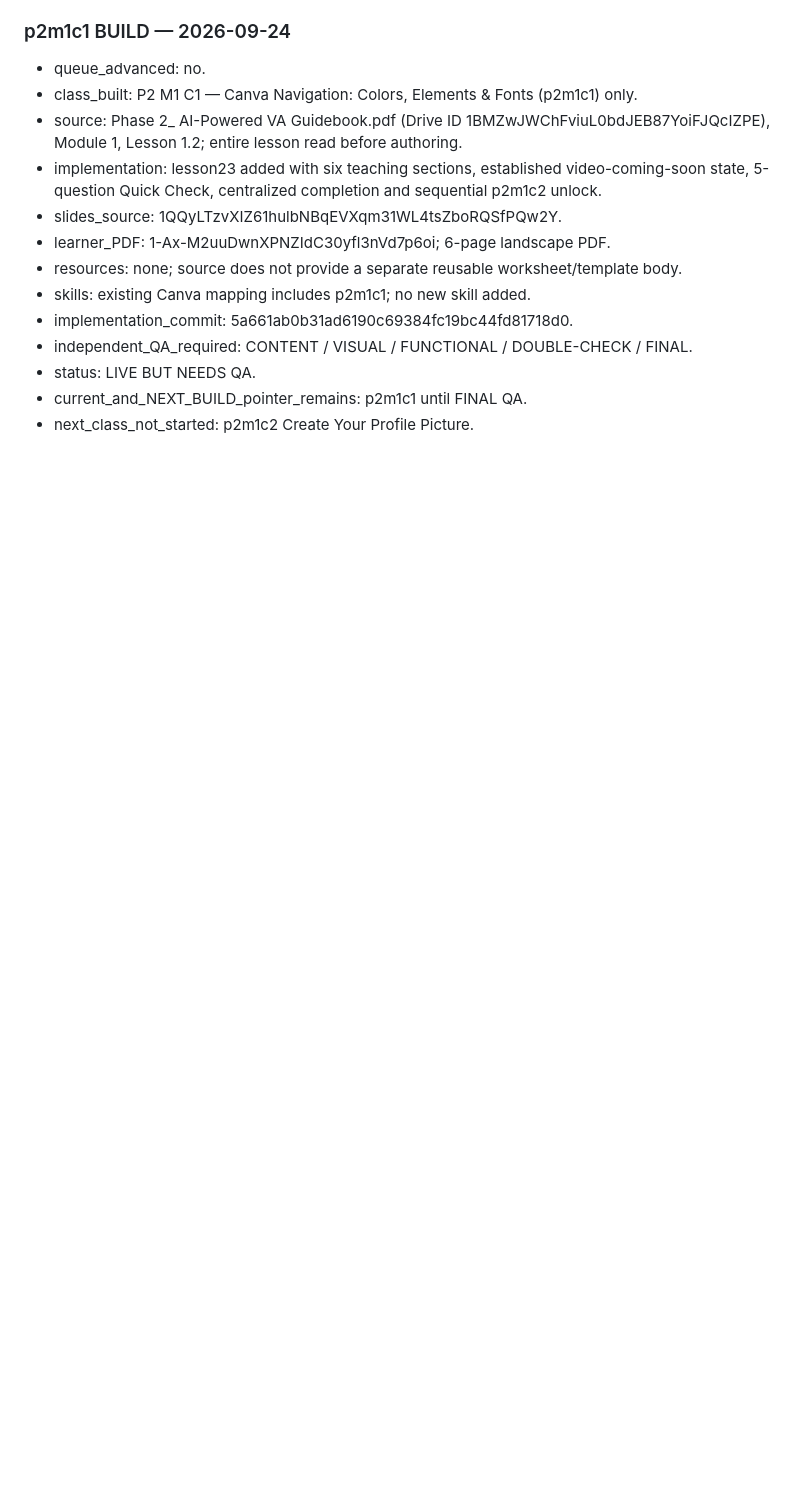
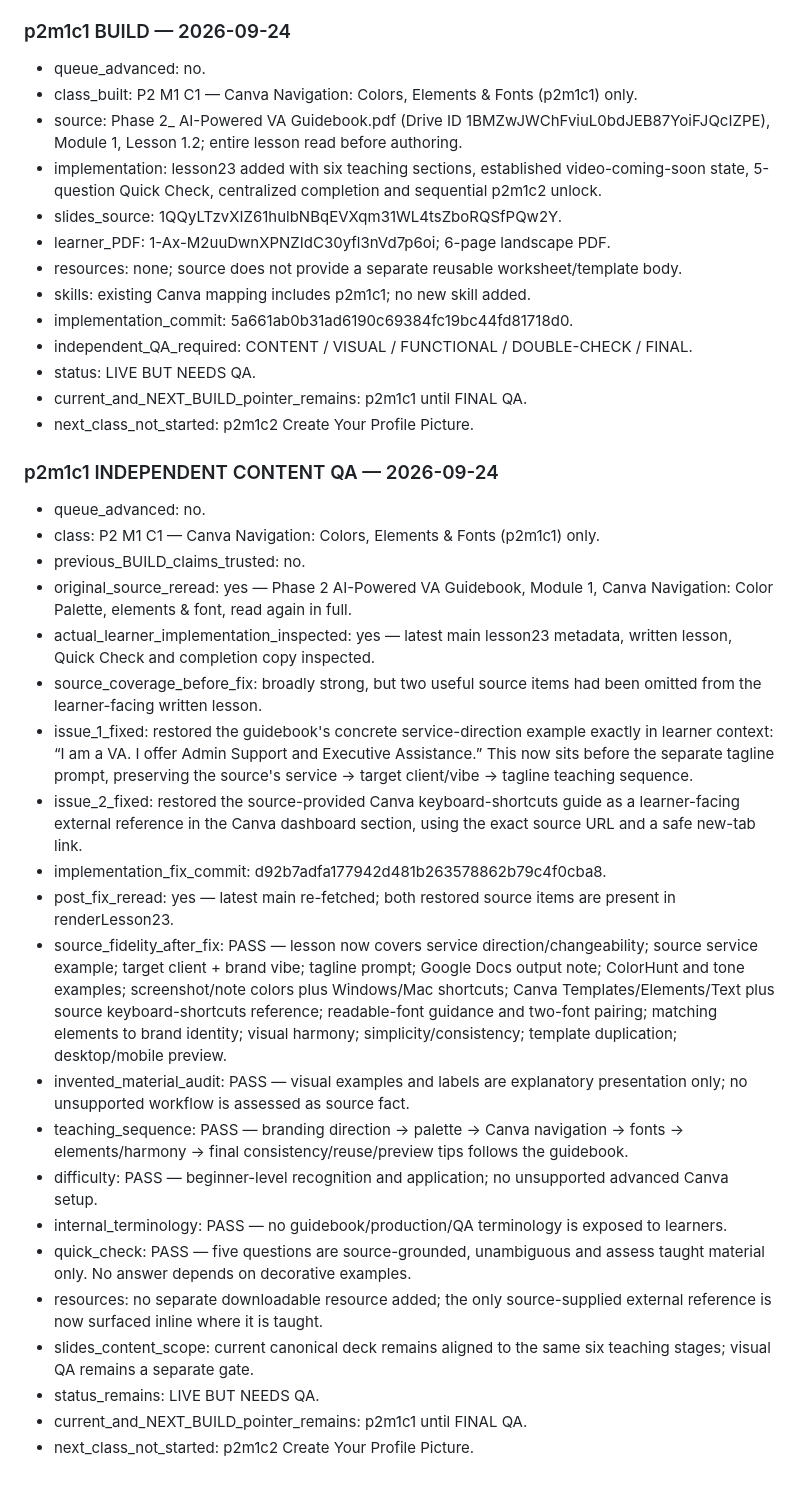
Before and after one commit to gopektravel/Assistara, a Markdown page: docs/academy/PRODUCTION-MANIFEST.md, the part around the change. Rendered like a GitHub page; blank space fills up the shorter version.

Commit message:
Record P2 M1 C1 independent content QA

```diff
--- a/docs/academy/PRODUCTION-MANIFEST.md
+++ b/docs/academy/PRODUCTION-MANIFEST.md
@@ -1324,3 +1324,27 @@ Initialization note: direct production browser verification was blocked because
 - status: LIVE BUT NEEDS QA.
 - current_and_NEXT_BUILD_pointer_remains: p2m1c1 until FINAL QA.
 - next_class_not_started: p2m1c2 Create Your Profile Picture.
+
+
+### p2m1c1 INDEPENDENT CONTENT QA — 2026-09-24
+- queue_advanced: no.
+- class: P2 M1 C1 — Canva Navigation: Colors, Elements & Fonts (p2m1c1) only.
+- previous_BUILD_claims_trusted: no.
+- original_source_reread: yes — Phase 2 AI-Powered VA Guidebook, Module 1, Canva Navigation: Color Palette, elements & font, read again in full.
+- actual_learner_implementation_inspected: yes — latest main lesson23 metadata, written lesson, Quick Check and completion copy inspected.
+- source_coverage_before_fix: broadly strong, but two useful source items had been omitted from the learner-facing written lesson.
+- issue_1_fixed: restored the guidebook's concrete service-direction example exactly in learner context: “I am a VA. I offer Admin Support and Executive Assistance.” This now sits before the separate tagline prompt, preserving the source's service → target client/vibe → tagline teaching sequence.
+- issue_2_fixed: restored the source-provided Canva keyboard-shortcuts guide as a learner-facing external reference in the Canva dashboard section, using the exact source URL and a safe new-tab link.
+- implementation_fix_commit: d92b7adfa177942d481b263578862b79c4f0cba8.
+- post_fix_reread: yes — latest main re-fetched; both restored source items are present in renderLesson23.
+- source_fidelity_after_fix: PASS — lesson now covers service direction/changeability; source service example; target client + brand vibe; tagline prompt; Google Docs output note; ColorHunt and tone examples; screenshot/note colors plus Windows/Mac shortcuts; Canva Templates/Elements/Text plus source keyboard-shortcuts reference; readable-font guidance and two-font pairing; matching elements to brand identity; visual harmony; simplicity/consistency; template duplication; desktop/mobile preview.
+- invented_material_audit: PASS — visual examples and labels are explanatory presentation only; no unsupported workflow is assessed as source fact.
+- teaching_sequence: PASS — branding direction → palette → Canva navigation → fonts → elements/harmony → final consistency/reuse/preview tips follows the guidebook.
+- difficulty: PASS — beginner-level recognition and application; no unsupported advanced Canva setup.
+- internal_terminology: PASS — no guidebook/production/QA terminology is exposed to learners.
+- quick_check: PASS — five questions are source-grounded, unambiguous and assess taught material only. No answer depends on decorative examples.
+- resources: no separate downloadable resource added; the only source-supplied external reference is now surfaced inline where it is taught.
+- slides_content_scope: current canonical deck remains aligned to the same six teaching stages; visual QA remains a separate gate.
+- status_remains: LIVE BUT NEEDS QA.
+- current_and_NEXT_BUILD_pointer_remains: p2m1c1 until FINAL QA.
+- next_class_not_started: p2m1c2 Create Your Profile Picture.
```
